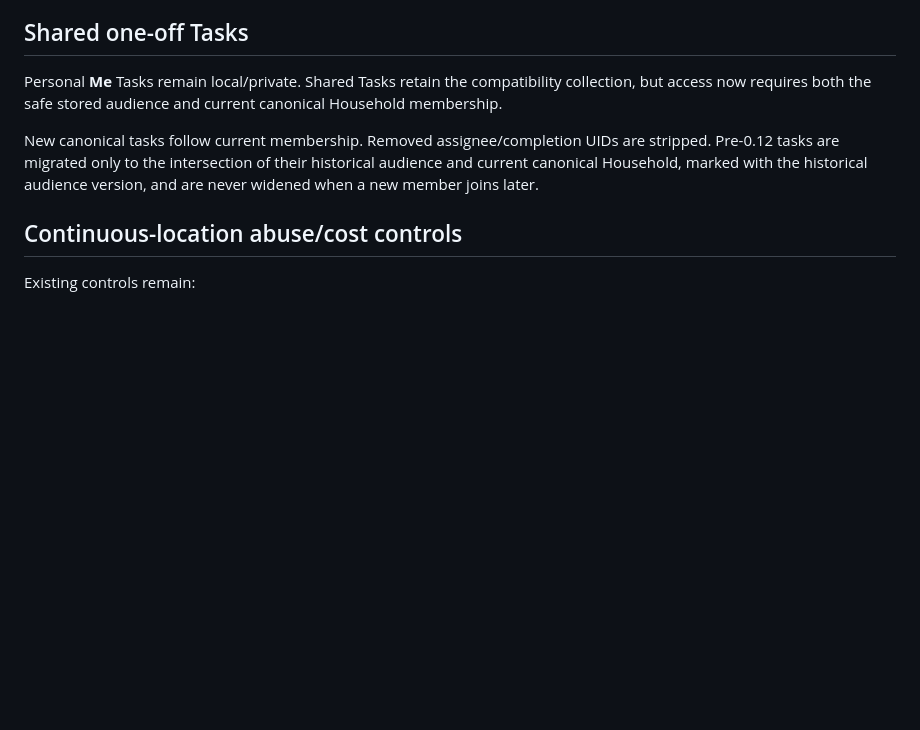
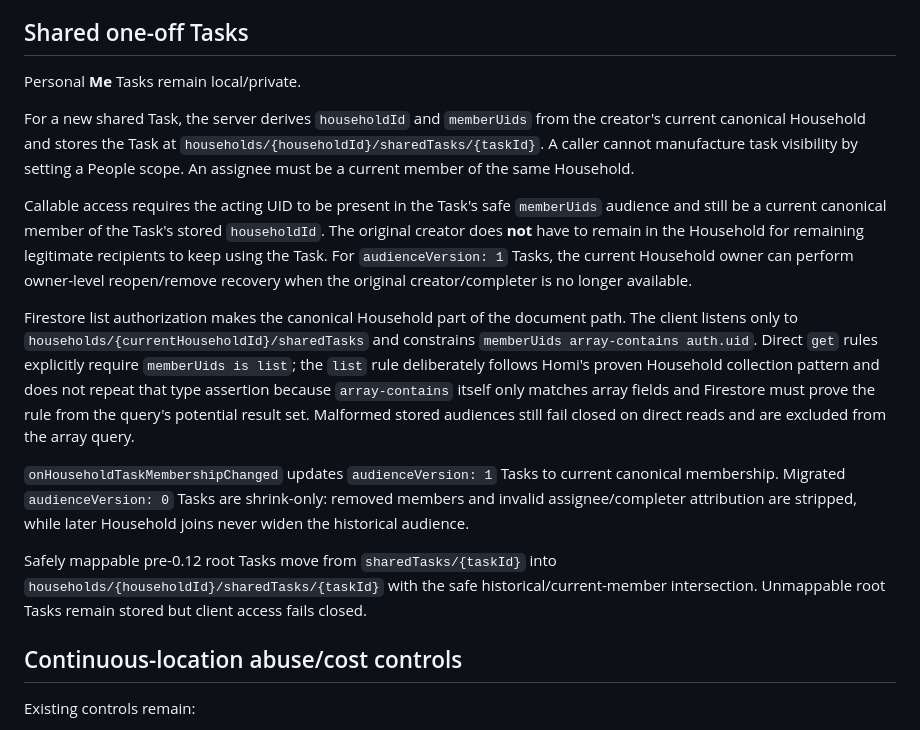
Before and after one commit to BruceVV11/homi, a Markdown page: documentation/SECURITY.md, the part around the change. Rendered like a GitHub page; blank space fills up the shorter version.

Commit message:
Carry accepted Shared Task security boundary into 0.13

```diff
--- a/documentation/SECURITY.md
+++ b/documentation/SECURITY.md
@@ -79,9 +79,17 @@ The safe first-sync strategy remains unchanged: an authoritative non-cache empty
 
 ## Shared one-off Tasks
 
-Personal **Me** Tasks remain local/private. Shared Tasks retain the compatibility collection, but access now requires both the safe stored audience and current canonical Household membership.
+Personal **Me** Tasks remain local/private.
 
-New canonical tasks follow current membership. Removed assignee/completion UIDs are stripped. Pre-0.12 tasks are migrated only to the intersection of their historical audience and current canonical Household, marked with the historical audience version, and are never widened when a new member joins later.
+For a new shared Task, the server derives `householdId` and `memberUids` from the creator's current canonical Household and stores the Task at `households/{householdId}/sharedTasks/{taskId}`. A caller cannot manufacture task visibility by setting a People scope. An assignee must be a current member of the same Household.
+
+Callable access requires the acting UID to be present in the Task's safe `memberUids` audience and still be a current canonical member of the Task's stored `householdId`. The original creator does **not** have to remain in the Household for remaining legitimate recipients to keep using the Task. For `audienceVersion: 1` Tasks, the current Household owner can perform owner-level reopen/remove recovery when the original creator/completer is no longer available.
+
+Firestore list authorization makes the canonical Household part of the document path. The client listens only to `households/{currentHouseholdId}/sharedTasks` and constrains `memberUids array-contains auth.uid`. Direct `get` rules explicitly require `memberUids is list`; the `list` rule deliberately follows Homi's proven Household collection pattern and does not repeat that type assertion because `array-contains` itself only matches array fields and Firestore must prove the rule from the query's potential result set. Malformed stored audiences still fail closed on direct reads and are excluded from the array query.
+
+`onHouseholdTaskMembershipChanged` updates `audienceVersion: 1` Tasks to current canonical membership. Migrated `audienceVersion: 0` Tasks are shrink-only: removed members and invalid assignee/completer attribution are stripped, while later Household joins never widen the historical audience.
+
+Safely mappable pre-0.12 root Tasks move from `sharedTasks/{taskId}` into `households/{householdId}/sharedTasks/{taskId}` with the safe historical/current-member intersection. Unmappable root Tasks remain stored but client access fails closed.
 
 ## Continuous-location abuse/cost controls
 
```
